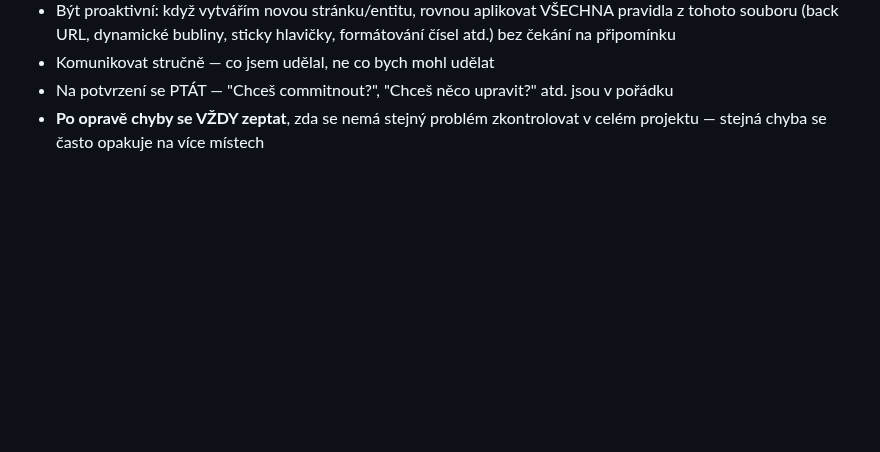
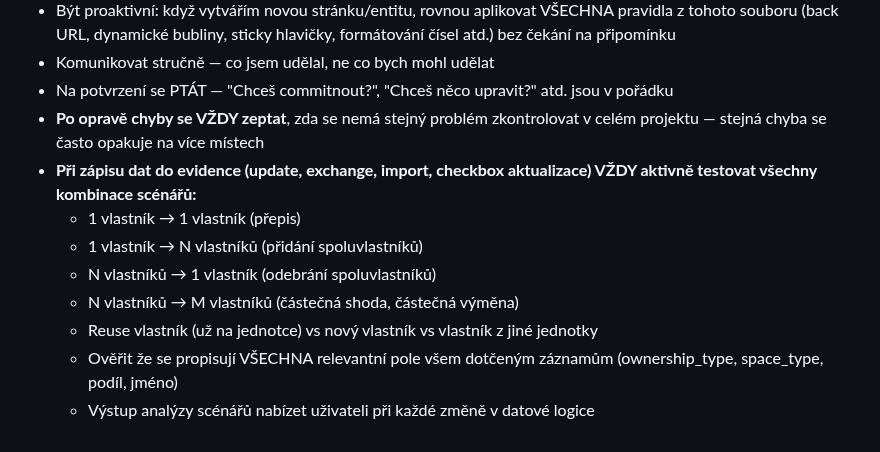
Before and after one commit to Martin-Cookie/SVJ, a Markdown page: CLAUDE.md, the part around the change. Rendered like a GitHub page; blank space fills up the shorter version.

Commit message:
CLAUDE.md: pravidlo pro aktivní testování datových scénářů
Při zápisech do evidence vždy procházet všechny kombinace
(1→1, 1→N, N→1, N→M, reuse/nový/z jiné jednotky) a ověřit
propis všech polí. Výstup nabízet uživateli.

Co-Authored-By: Claude Opus 4.6 <noreply@anthropic.com>

```diff
--- a/CLAUDE.md
+++ b/CLAUDE.md
@@ -432,3 +432,11 @@ Vzor se skládá ze dvou partials (info + form) a tří endpointů:
 - Komunikovat stručně — co jsem udělal, ne co bych mohl udělat
 - Na potvrzení se PTÁT — "Chceš commitnout?", "Chceš něco upravit?" atd. jsou v pořádku
 - **Po opravě chyby se VŽDY zeptat**, zda se nemá stejný problém zkontrolovat v celém projektu — stejná chyba se často opakuje na více místech
+- **Při zápisu dat do evidence (update, exchange, import, checkbox aktualizace) VŽDY aktivně testovat všechny kombinace scénářů:**
+  - 1 vlastník → 1 vlastník (přepis)
+  - 1 vlastník → N vlastníků (přidání spoluvlastníků)
+  - N vlastníků → 1 vlastník (odebrání spoluvlastníků)
+  - N vlastníků → M vlastníků (částečná shoda, částečná výměna)
+  - Reuse vlastník (už na jednotce) vs nový vlastník vs vlastník z jiné jednotky
+  - Ověřit že se propisují VŠECHNA relevantní pole všem dotčeným záznamům (ownership_type, space_type, podíl, jméno)
+  - Výstup analýzy scénářů nabízet uživateli při každé změně v datové logice
```
